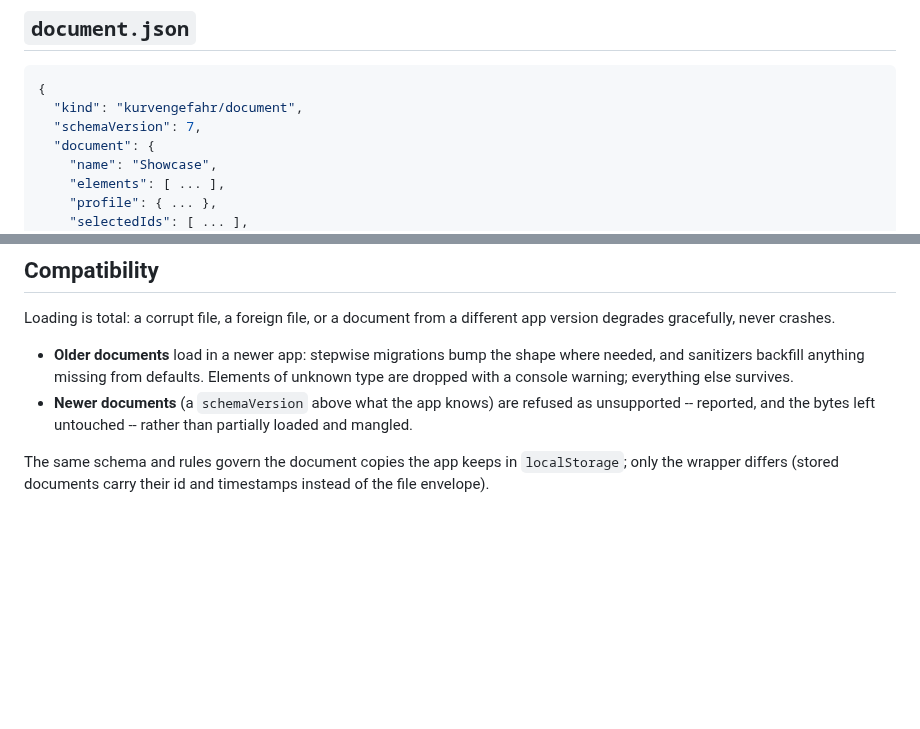
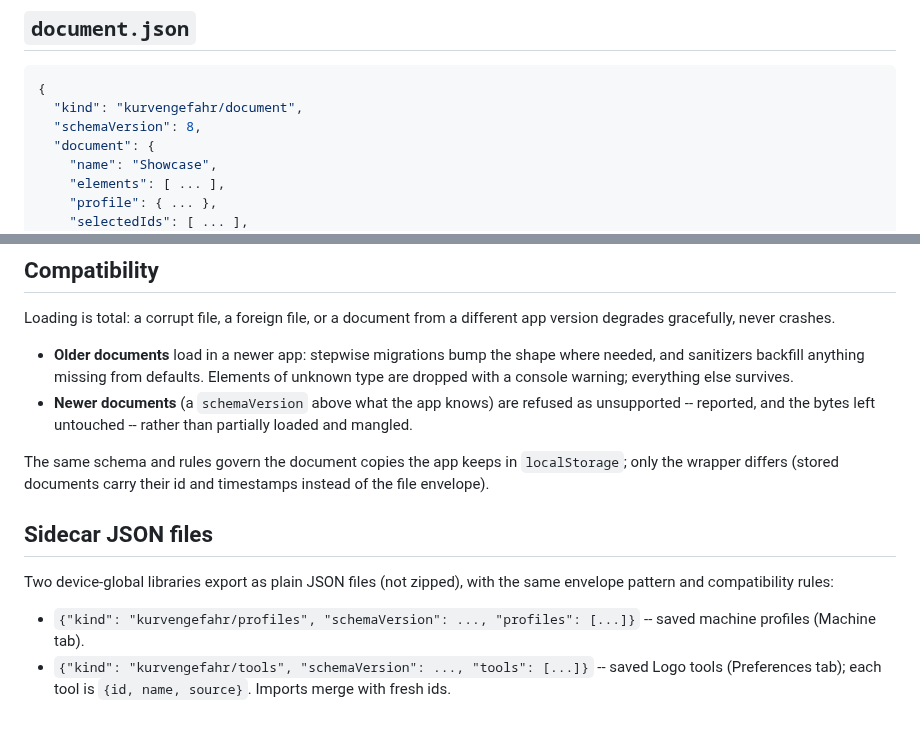
Before and after one commit to tibordp/kurvengefahr, a Markdown page: docs/file-format.md, 2 parts joined by grey strips. GitHub-like rendering; blank space fills up the shorter version.

Commit message:
Refresh showcase screenshot; bring file-format doc up to date
The screenshot still showed the removed sidebar wrench menu. The
file-format doc's example claimed schemaVersion 7 (current: 8) and
didn't mention the two sidecar JSON exports (kurvengefahr/profiles,
kurvengefahr/tools), which follow the same envelope + compatibility
rules.

Co-Authored-By: Claude Fable 5 <noreply@anthropic.com>

````diff
--- a/docs/file-format.md
+++ b/docs/file-format.md
@@ -12,7 +12,7 @@ images/<id>.png      one entry per referenced raster image (stored; PNG is alrea
 ```json
 {
   "kind": "kurvengefahr/document",
-  "schemaVersion": 7,
+  "schemaVersion": 8,
   "document": {
     "name": "Showcase",
     "elements": [ ... ],
@@ -50,3 +50,13 @@ degrades gracefully, never crashes.
 
 The same schema and rules govern the document copies the app keeps in `localStorage`; only the
 wrapper differs (stored documents carry their id and timestamps instead of the file envelope).
+
+## Sidecar JSON files
+
+Two device-global libraries export as plain JSON files (not zipped), with the same envelope
+pattern and compatibility rules:
+
+- `{"kind": "kurvengefahr/profiles", "schemaVersion": ..., "profiles": [...]}` -- saved machine
+  profiles (Machine tab).
+- `{"kind": "kurvengefahr/tools", "schemaVersion": ..., "tools": [...]}` -- saved Logo tools
+  (Preferences tab); each tool is `{id, name, source}`. Imports merge with fresh ids.
````
Also changed, not shown: docs/showcase.png.
